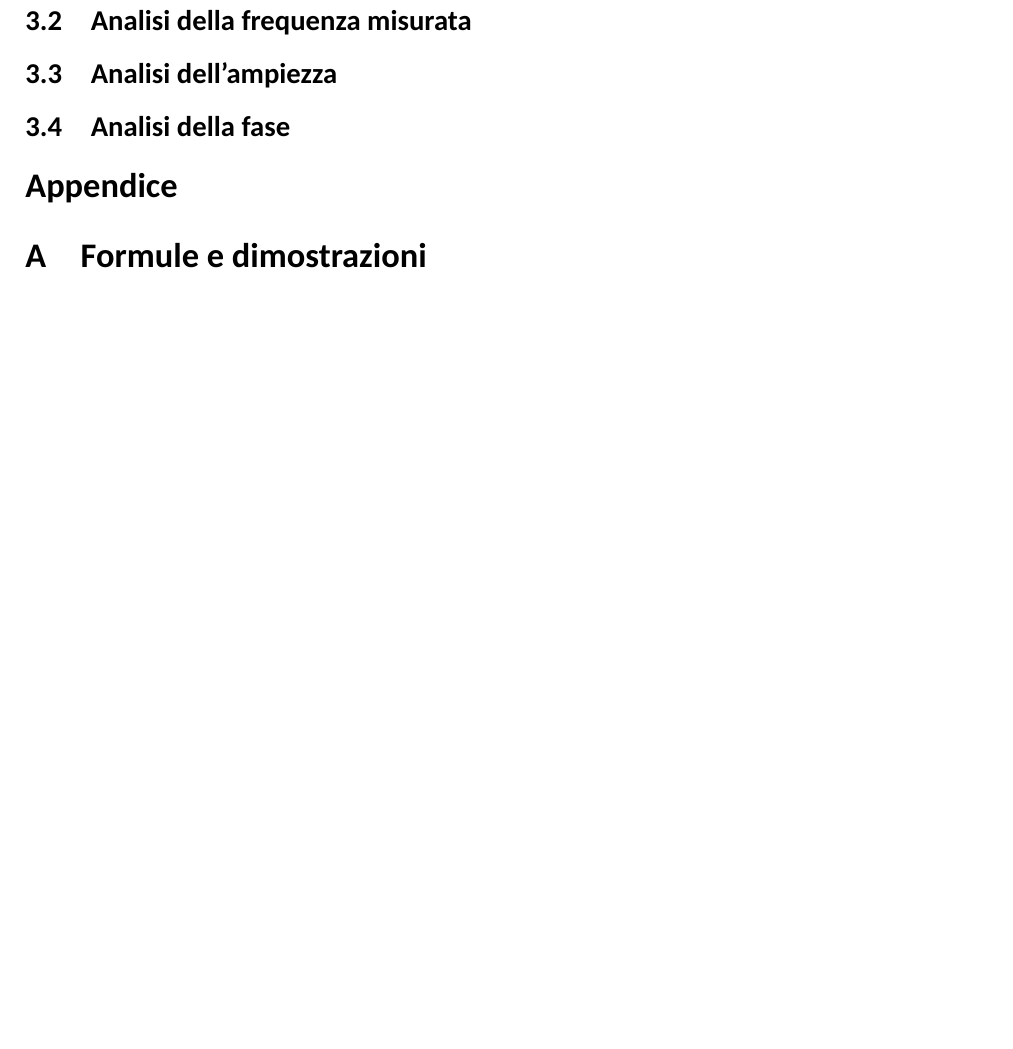
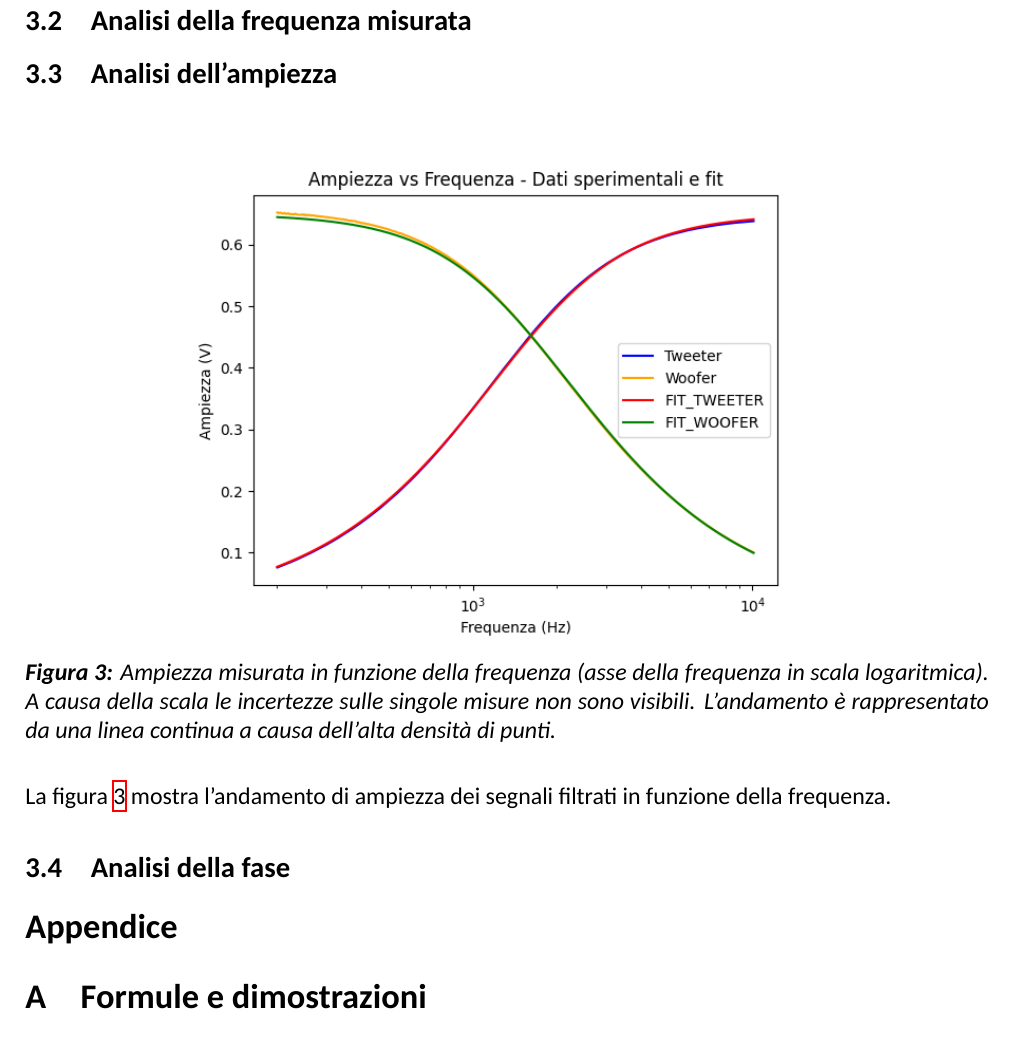
Before and after one commit to TheCodeEater/lab_circuiti_relazione, a LaTeX paper (Relazione_circuiti.tex, which reads Sections/3-Analisi.tex): part of page 4 of 4, cut so that both start at the same text, the shorter picture padded with empty space. Compiled offline with XeLaTeX; a missing font is replaced by an installed copy or a similar font.

Commit message:
Adding amplitude image and short description

```diff
--- a/Sections/3-Analisi.tex
+++ b/Sections/3-Analisi.tex
@@ -58,6 +58,22 @@ Si osserva (Figura \ref{fig:signal_1600}) che, coerentemente con quanto atteso,
 
 \subsection{Analisi dell'ampiezza}
 
+\begin{figure}[H]
+\centering
+
+\begin{subfigure}{=0.7\textwidth}
+
+\includegraphics[width=\textwidth]{cross.png}
+
+\end{subfigure}
+
+\caption{Ampiezza misurata in funzione della frequenza (asse della frequenza in scala logaritmica). A causa della scala le incertezze sulle singole misure non sono visibili. L'andamento è rappresentato da una linea continua a causa dell'alta densità di punti.}
+\label{fig: cross_amplitude}
+
+\end{figure}
+
+La figura \ref{fig: cross_amplitude} mostra l'andamento di ampiezza dei segnali filtrati in funzione della frequenza.
+
 \subsection{Analisi della fase}
 
 \end{document}
```
Also changed, not shown: images/cross.png (added).
